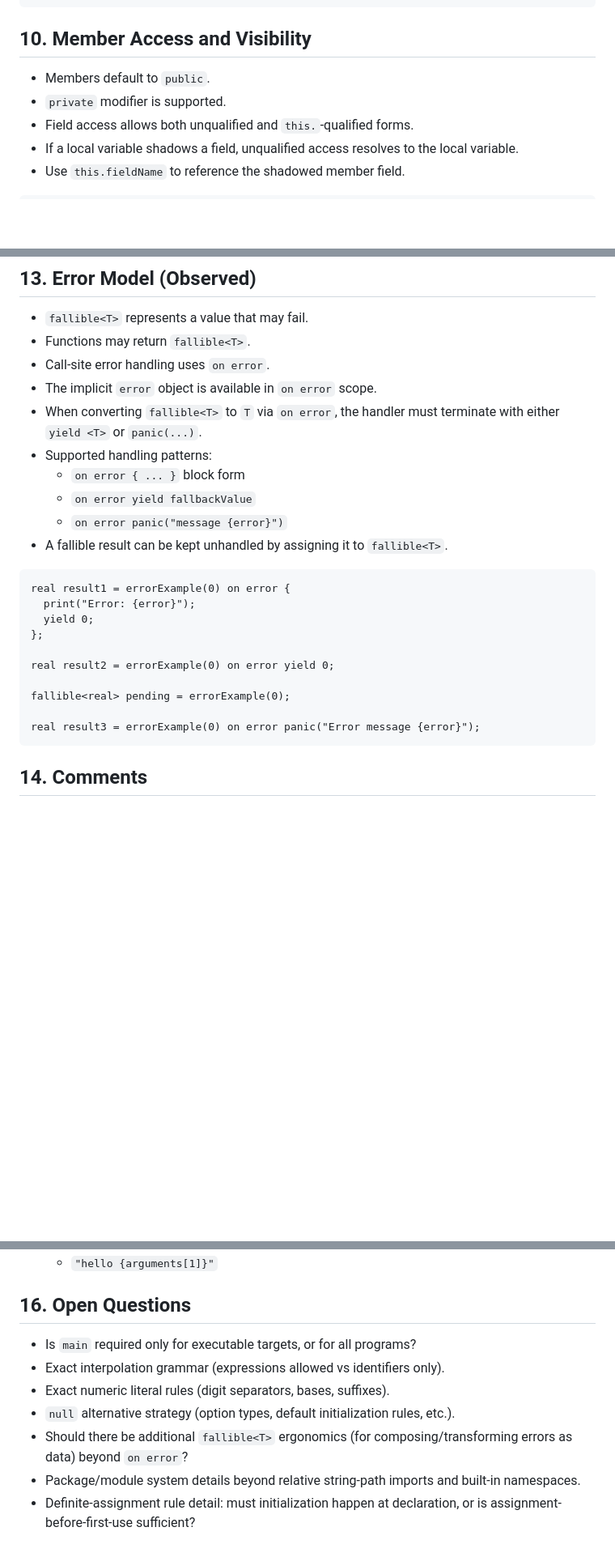
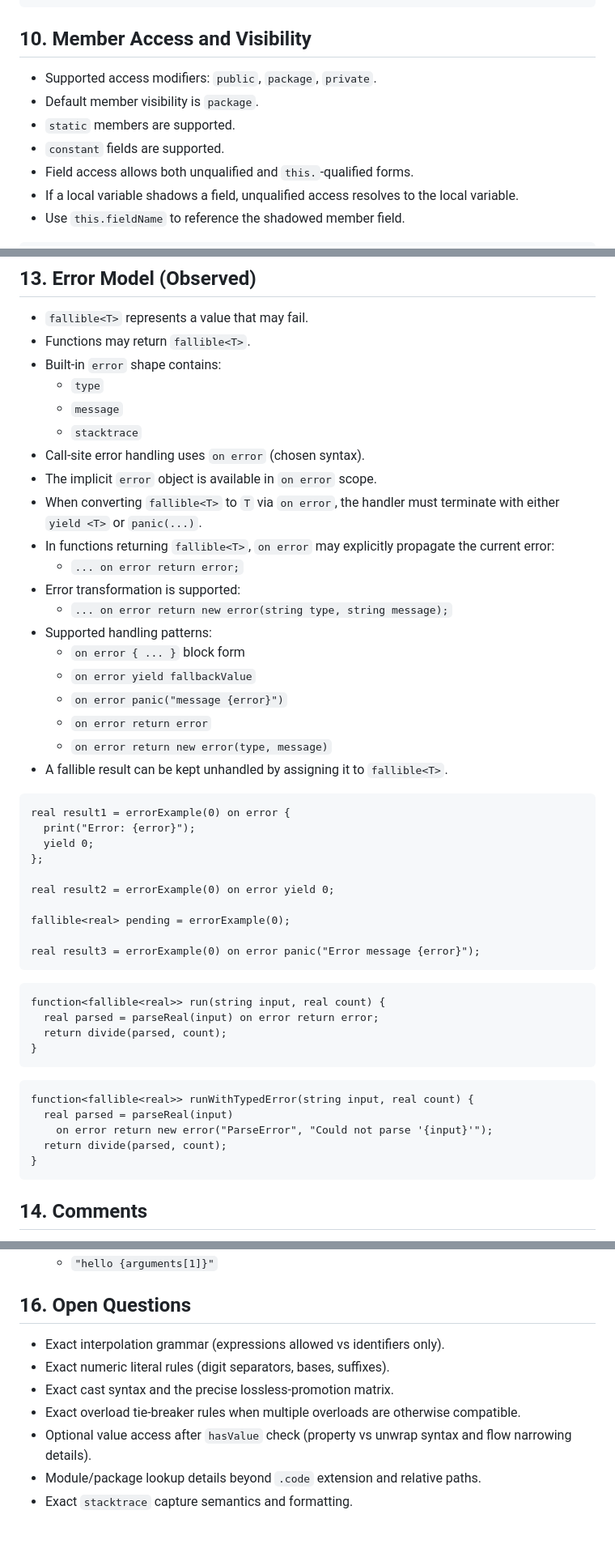
Before and after one commit to James-Calvin/Code-Language, a Markdown page: docs/code-language-spec.md, 3 parts joined by grey strips. Shown at 81% size. GitHub-like rendering; blank space fills up the shorter version.

````diff
--- a/docs/code-language-spec.md
+++ b/docs/code-language-spec.md
@@ -228,8 +273,10 @@ Person instance = new Person("Ada");
 ```
 
 ## 10. Member Access and Visibility
-- Members default to `public`.
-- `private` modifier is supported.
+- Supported access modifiers: `public`, `package`, `private`.
+- Default member visibility is `package`.
+- `static` members are supported.
+- `constant` fields are supported.
 - Field access allows both unqualified and `this.`-qualified forms.
 - If a local variable shadows a field, unqualified access resolves to the local variable.
 - Use `this.fieldName` to reference the shadowed member field.
@@ -268,13 +319,23 @@ export function<fallible<real>> exportedFunction(real value) {
 ## 13. Error Model (Observed)
 - `fallible<T>` represents a value that may fail.
 - Functions may return `fallible<T>`.
-- Call-site error handling uses `on error`.
+- Built-in `error` shape contains:
+  - `type`
+  - `message`
+  - `stacktrace`
+- Call-site error handling uses `on error` (chosen syntax).
 - The implicit `error` object is available in `on error` scope.
 - When converting `fallible<T>` to `T` via `on error`, the handler must terminate with either `yield <T>` or `panic(...)`.
+- In functions returning `fallible<T>`, `on error` may explicitly propagate the current error:
+  - `... on error return error;`
+- Error transformation is supported:
+  - `... on error return new error(string type, string message);`
 - Supported handling patterns:
   - `on error { ... }` block form
   - `on error yield fallbackValue`
   - `on error panic("message {error}")`
+  - `on error return error`
+  - `on error return new error(type, message)`
 - A fallible result can be kept unhandled by assigning it to `fallible<T>`.
 
 ```code
@@ -288,6 +349,21 @@ real result2 = errorExample(0) on error yield 0;
 fallible<real> pending = errorExample(0);
 
 real result3 = errorExample(0) on error panic("Error message {error}");
+```
+
+```code
+function<fallible<real>> run(string input, real count) {
+  real parsed = parseReal(input) on error return error;
+  return divide(parsed, count);
+}
+```
+
+```code
+function<fallible<real>> runWithTypedError(string input, real count) {
+  real parsed = parseReal(input)
+    on error return new error("ParseError", "Could not parse '{input}'");
+  return divide(parsed, count);
+}
 ```
 
 ## 14. Comments
@@ -310,10 +386,10 @@ real result3 = errorExample(0) on error panic("Error message {error}");
   - `"hello {arguments[1]}"`
 
 ## 16. Open Questions
-- Is `main` required only for executable targets, or for all programs?
 - Exact interpolation grammar (expressions allowed vs identifiers only).
 - Exact numeric literal rules (digit separators, bases, suffixes).
-- `null` alternative strategy (option types, default initialization rules, etc.).
-- Should there be additional `fallible<T>` ergonomics (for composing/transforming errors as data) beyond `on error`?
-- Package/module system details beyond relative string-path imports and built-in namespaces.
-- Definite-assignment rule detail: must initialization happen at declaration, or is assignment-before-first-use sufficient?
+- Exact cast syntax and the precise lossless-promotion matrix.
+- Exact overload tie-breaker rules when multiple overloads are otherwise compatible.
+- Optional value access after `hasValue` check (property vs unwrap syntax and flow narrowing details).
+- Module/package lookup details beyond `.code` extension and relative paths.
+- Exact `stacktrace` capture semantics and formatting.
````
Also changed, not shown: other parts of docs/code-language-spec.md (+59 -10 lines), docs/exploration.md (+114 -105 lines).
